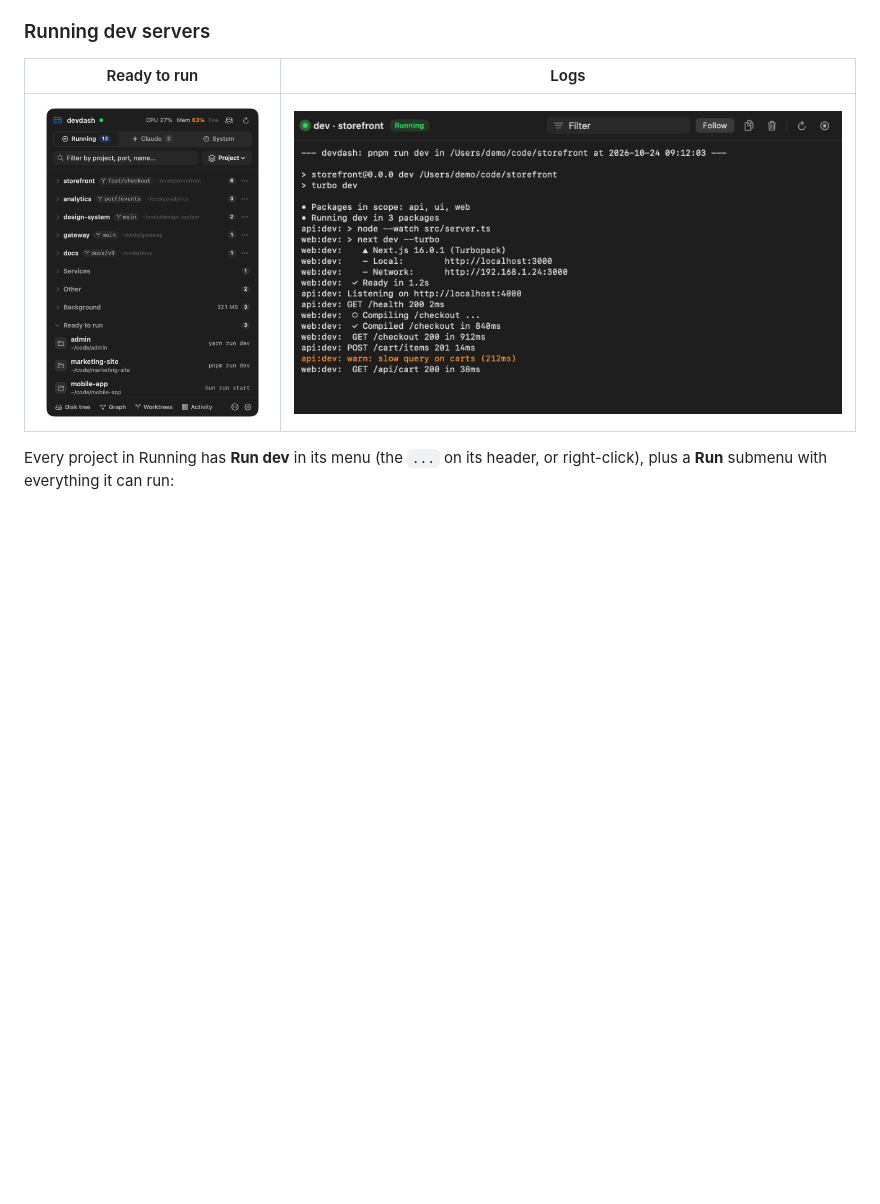
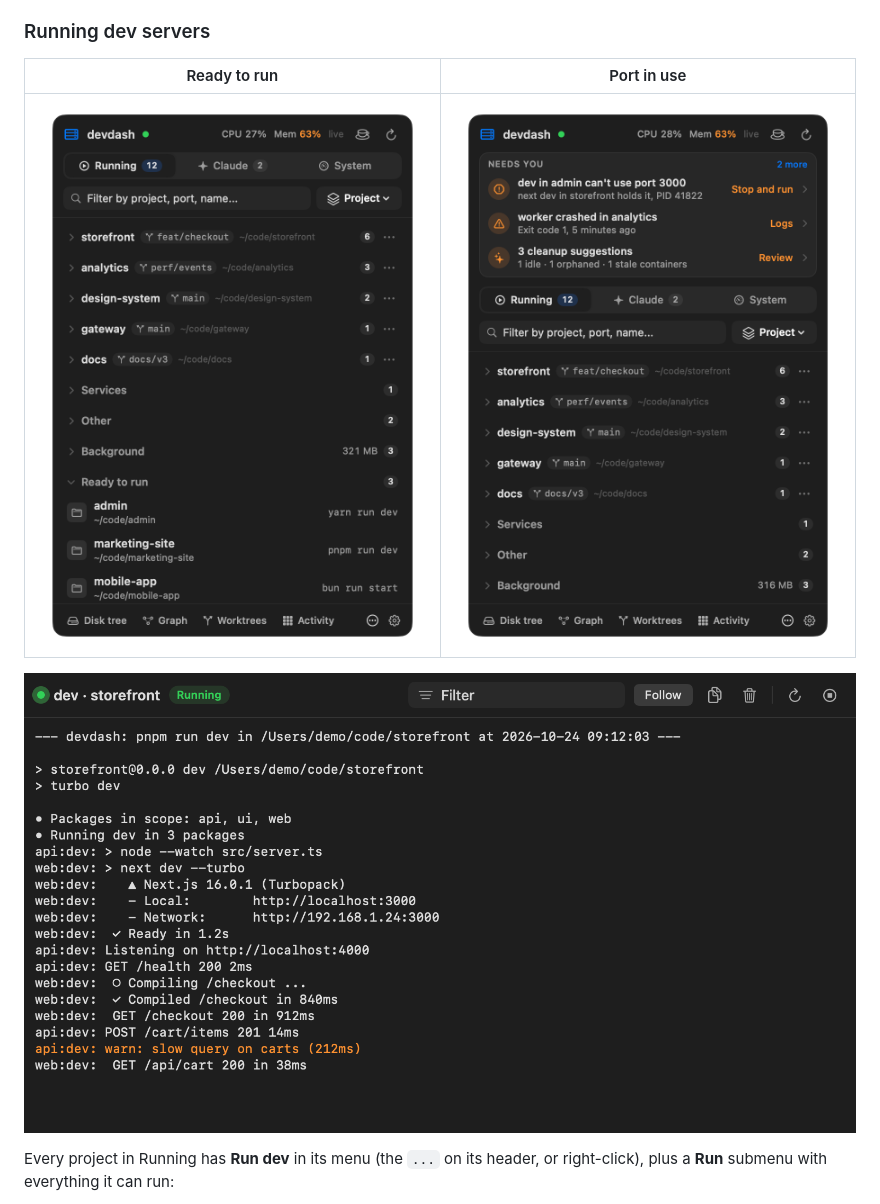
Before and after one commit to enso-works/devdash, a Markdown page: README.md, the part around the change. GitHub-like rendering; pictures changed too: screenshots/app/port-conflict.png (added); blank space fills up the shorter version.

Commit message:
Show a port conflict in demo data and the README, with a shorter Needs you title

```diff
--- a/README.md
+++ b/README.md
@@ -111,9 +111,11 @@ The network address is the Mac's private IPv4 address on Wi-Fi or Ethernet. VPN
 
 ### Running dev servers
 
-| Ready to run | Logs |
+| Ready to run | Port in use |
 |---|---|
-| ![Recent projects with a play button](screenshots/app/ready.png) | ![The logs window of a server devdash started](screenshots/app/logs.png) |
+| ![Recent projects with a play button](screenshots/app/ready.png) | ![Needs you offering to stop the process that holds the port](screenshots/app/port-conflict.png) |
+
+![The logs window of a server devdash started](screenshots/app/logs.png)
 
 Every project in Running has **Run dev** in its menu (the `...` on its header, or right-click), plus a **Run** submenu with everything it can run:
 
```
Also changed, not shown: 4 other files.
